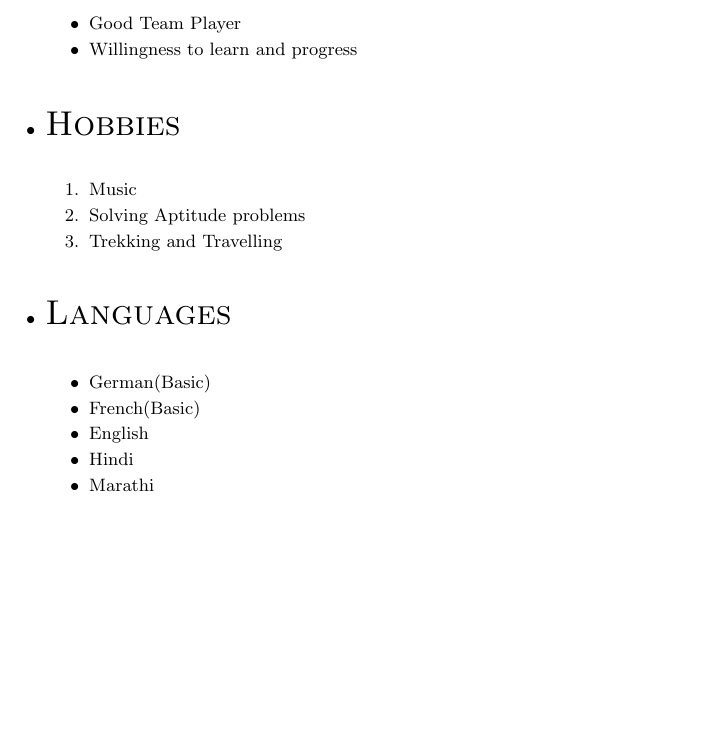
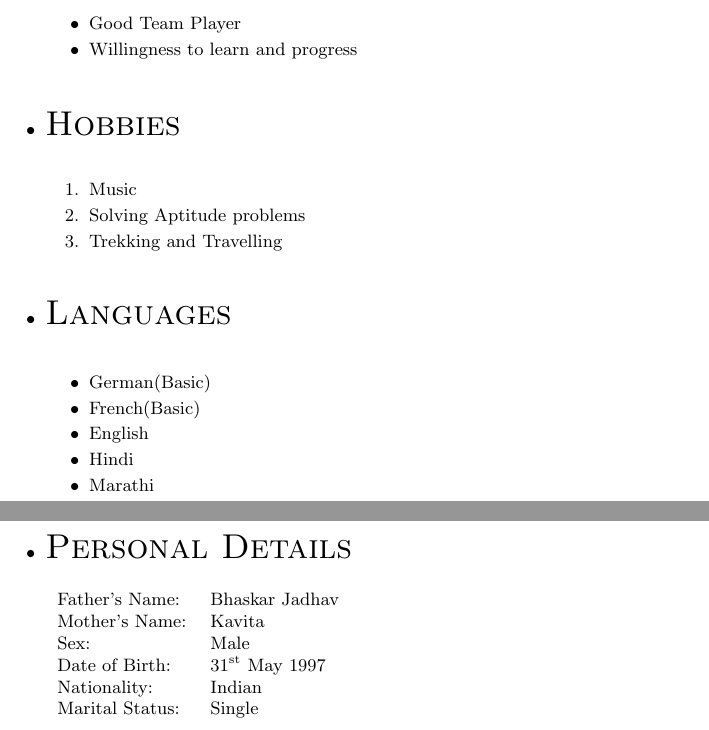
Before and after one commit to devendrajadhav3/devendrajadhav3, a LaTeX CV (DevendraResume.tex): part of page 3 of 3 before the commit and two parts of pages 3 and 4 of 4 after it, the two joined at a grey line, cut so that both start at the same text, the shorter picture padded with empty space. Compiled offline with pdfLaTeX.

Commit message:
Personal Details

```diff
--- a/DevendraResume.tex
+++ b/DevendraResume.tex
@@ -201,6 +201,21 @@ LinkedIn ID: https://www.linkedin.com/in/devendra-jadhav-6a1a79100
 \end{itemize}
 
 
+%Section: Personal Details
+\bigskip
+\item \begin{LARGE}
+	\textsc{Personal Details}
+\end{LARGE} \\
+
+\begin{tabular}{l l}
+	Father's Name: & Bhaskar Jadhav \\
+	Mother's Name: & Kavita \\
+	Sex: & Male\\
+	Date of Birth: & 31\textsuperscript{st} May 1997\\
+	Nationality: & Indian\\
+	Marital Status: & Single\\
+\end{tabular}
+
 
 \end{small}
 \end{itemize}
```
Also changed, not shown: DevendraResume.pdf, 2 other files.
